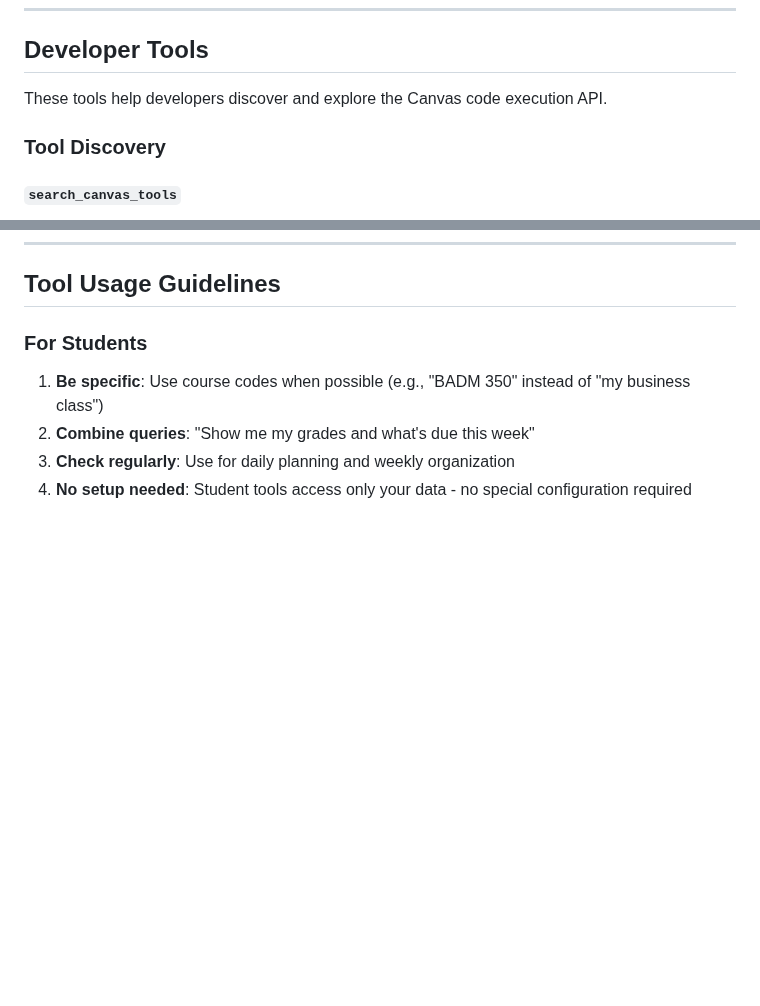
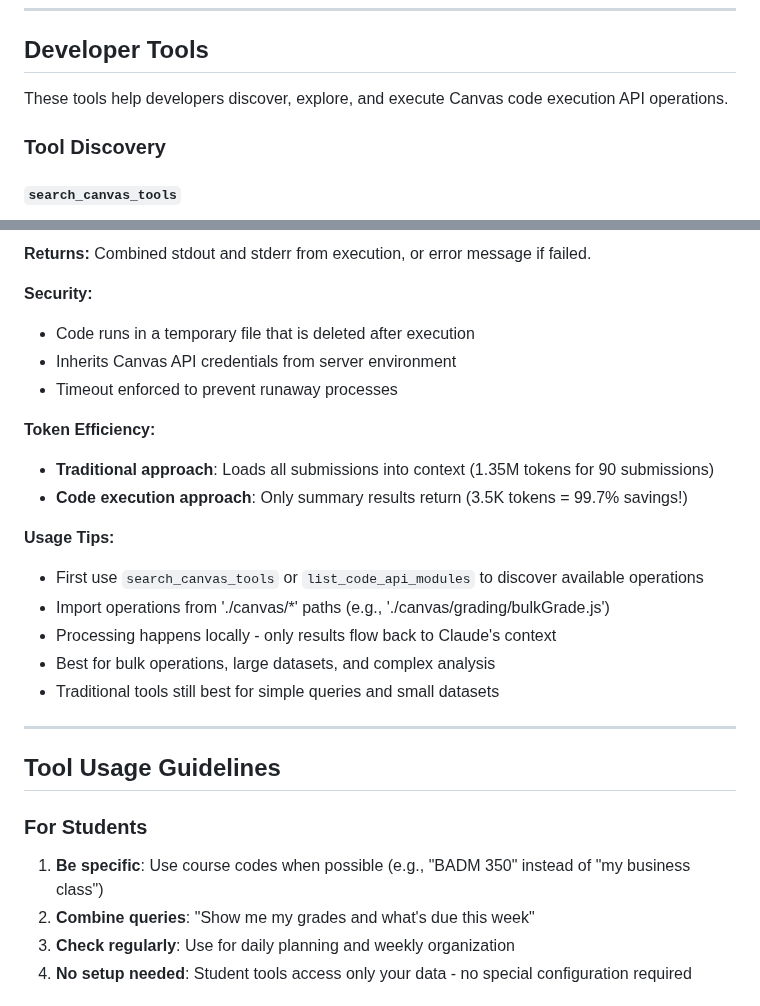
Before and after one commit to vishalsachdev/canvas-mcp, a Markdown page: tools/README.md, 2 parts joined by grey strips. Drawn GitHub-style; blank space fills up the shorter version.

```diff
--- a/tools/README.md
+++ b/tools/README.md
@@ -558,7 +558,7 @@ Create a new discussion post.
 
 ## Developer Tools
 
-These tools help developers discover and explore the Canvas code execution API.
+These tools help developers discover, explore, and execute Canvas code execution API operations.
 
 ### Tool Discovery
 
@@ -605,3 +668,23 @@ search_canvas_tools("bulk", "full")
+**Returns:** Combined stdout and stderr from execution, or error message if failed.
+
+**Security:**
+- Code runs in a temporary file that is deleted after execution
+- Inherits Canvas API credentials from server environment
+- Timeout enforced to prevent runaway processes
+
+**Token Efficiency:**
+- **Traditional approach**: Loads all submissions into context (1.35M tokens for 90 submissions)
+- **Code execution approach**: Only summary results return (3.5K tokens = 99.7% savings!)
+
+**Usage Tips:**
+- First use `search_canvas_tools` or `list_code_api_modules` to discover available operations
+- Import operations from './canvas/*' paths (e.g., './canvas/grading/bulkGrade.js')
+- Processing happens locally - only results flow back to Claude's context
+- Best for bulk operations, large datasets, and complex analysis
+- Traditional tools still best for simple queries and small datasets
+
+---
+
 ## Tool Usage Guidelines
 
 ### For Students
```
Also changed, not shown: other parts of tools/README.md (+63 -0 lines), README.md (+4 -2 lines).
